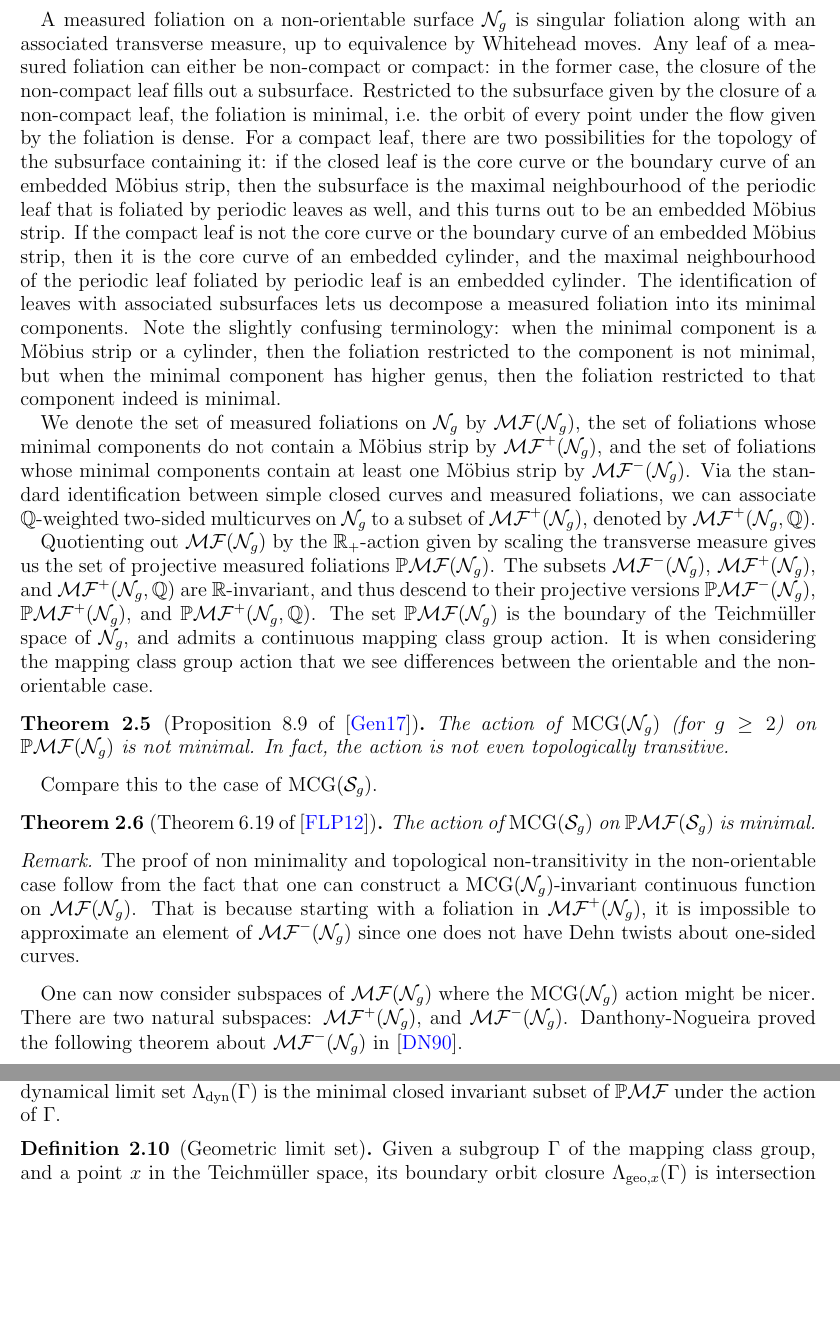
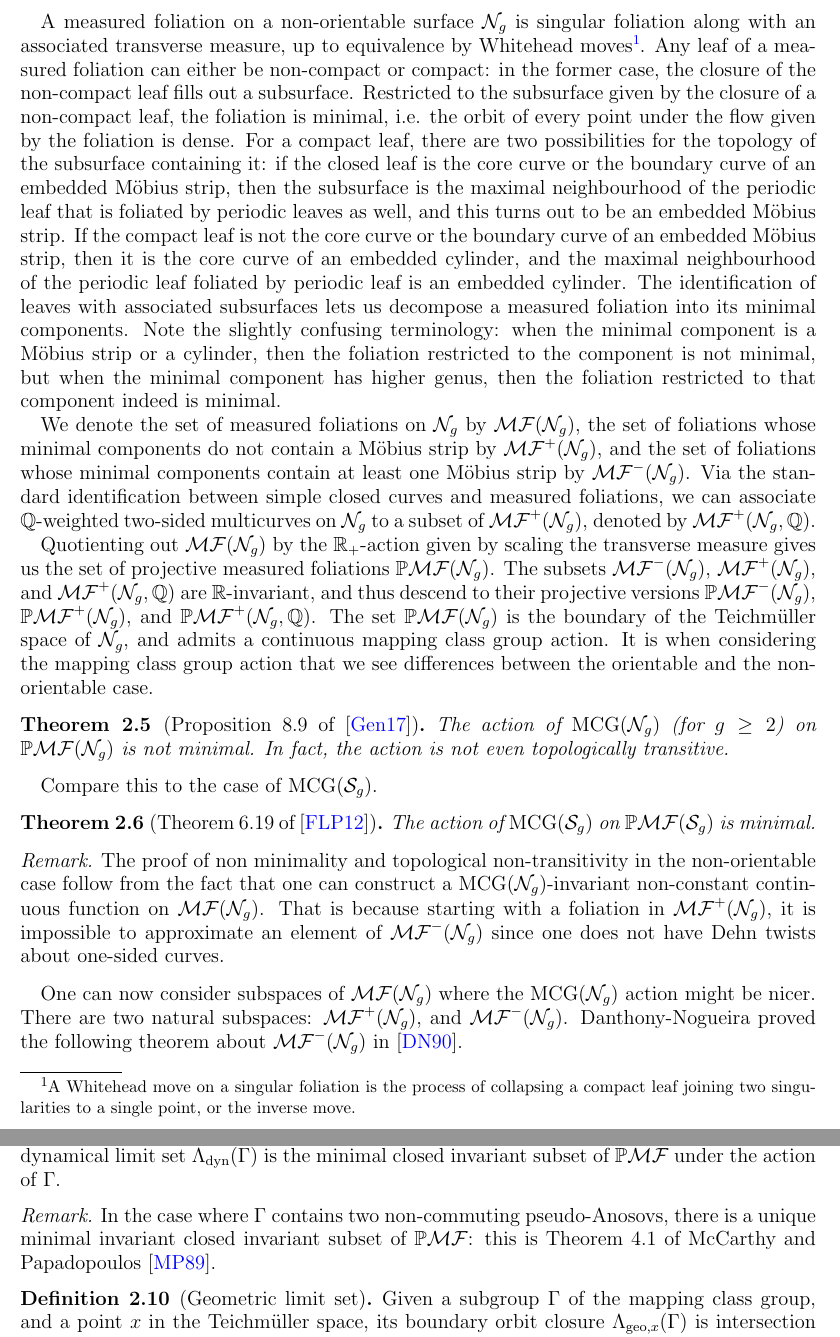
Before and after one commit to sayantangkhan/non-orientable-limit-set-v2, a LaTeX paper (main.tex, which reads background.tex): two parts of pages 8 and 9 of 27 before the commit and two parts of pages 8 and 9 of 28 after it, joined at a grey line, cut so that both start at the same text, the shorter picture padded with empty space. Compiled offline with pdfLaTeX.

Commit message:
Fixed typos Ralf found

```diff
--- a/background.tex
+++ b/background.tex
@@ -168,7 +168,7 @@ With this perspective, $\mcg(\no_g)$ can be thought of as the higher dimensional
 
 We now state a few classical results about measured foliations on non-orientable surfaces that show why the theory diverges significantly from the orientable case.
 
-A measured foliation on a non-orientable surface $\no_g$ is singular foliation along with an associated transverse measure, up to equivalence by Whitehead moves.
+A measured foliation on a non-orientable surface $\no_g$ is singular foliation along with an associated transverse measure, up to equivalence by Whitehead moves\footnote{A Whitehead move on a singular foliation is the process of collapsing a compact leaf joining two singularities to a single point, or the inverse move.}.
 Any leaf of a measured foliation can either be non-compact or compact: in the former case, the closure of the non-compact leaf fills out a subsurface.
 Restricted to the subsurface given by the closure of a non-compact leaf, the foliation is minimal, i.e. the orbit of every point under the flow given by the foliation is dense.
 For a compact leaf, there are two possibilities for the topology of the subsurface containing it: if the closed leaf is the core curve or the boundary curve of an embedded M\"obius strip, then the subsurface is the maximal neighbourhood of the periodic leaf that is foliated by periodic leaves as well, and this turns out to be an embedded M\"obius strip.
@@ -197,7 +197,7 @@ Compare this to the case of $\mcg(\os_g)$.
 \end{theorem}
 
 \begin{remark}
-  The proof of non minimality and topological non-transitivity in the non-orientable case follow from the fact that one can construct a $\mcg(\no_g)$-invariant continuous function on $\mf(\no_g)$.
+  The proof of non minimality and topological non-transitivity in the non-orientable case follow from the fact that one can construct a $\mcg(\no_g)$-invariant non-constant continuous function on $\mf(\no_g)$.
   That is because starting with a foliation in $\mf^+(\no_g)$, it is impossible to approximate an element of $\mf^-(\no_g)$ since one does not have Dehn twists about one-sided curves.
 \end{remark}
 
@@ -226,6 +226,11 @@ They defined two distinct notions of limit sets; while they did not give distinc
 \begin{definition}[Dynamical limit set]
   Given a subgroup $\Gamma$ of the mapping class group, the dynamical limit set $\dynlim(\Gamma)$ is the minimal closed invariant subset of $\pmf$ under the action of $\Gamma$.
 \end{definition}
+
+\begin{remark}
+  In the case where $\Gamma$ contains two non-commuting pseudo-Anosovs, there is a unique minimal invariant closed invariant subset of $\pmf$: this is Theorem 4.1 of \textcite{McCarthy1989}.
+\end{remark}
+
 \begin{definition}[Geometric limit set]
   Given a subgroup $\Gamma$ of the mapping class group, and a point $x$ in the Teichmüller space, its boundary orbit closure $\Lambda_{\mathrm{geo}, x}(\Gamma)$ is intersection of its orbit closure with the Thurston boundary, i.e. $\overline{\Gamma x} \cap \pmf$.
   The geometric limit set is the union of all boundary orbit closures, as we vary $x$ in the Teichmüller space, i.e. $\geolim(\Gamma) = \bigcup_{x \in \teich} \Lambda_{\mathrm{geo}, x}(\Gamma)$.
```
Also changed, not shown: lower-bound.tex (+5 -5 lines), background.tex (2 more changed lines).
